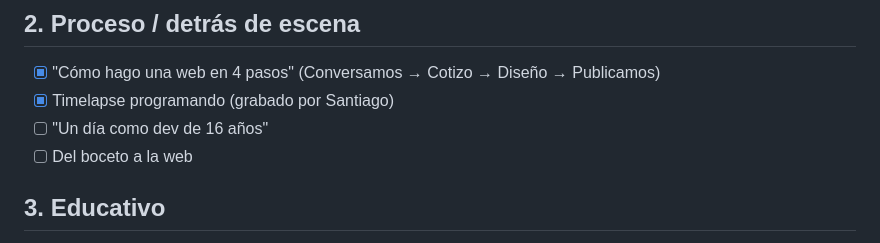
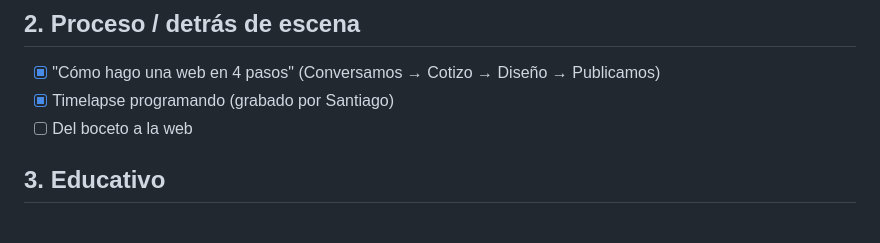
Before and after one commit to jorge733/BenedettoWebs, a Markdown page: posts/ideas.md, the part around the change. GitHub-like rendering.

Commit message:
Quita la idea "Un día como dev de 16 años" de ideas.md
Co-Authored-By: Claude Opus 5.5 <noreply@anthropic.com>
Claude-Session: https://claude.ai/code/session_01XEKfgi4kPeqhFmwtEe2Arh

```diff
--- a/posts/ideas.md
+++ b/posts/ideas.md
@@ -25,7 +25,6 @@ Marcar con [x] lo que ya está hecho (HTML + PNG + texto en esta carpeta).
 ## 2. Proceso / detrás de escena
 - [x] "Cómo hago una web en 4 pasos" (Conversamos → Cotizo → Diseño → Publicamos)
 - [x] Timelapse programando (grabado por Santiago)
-- [ ] "Un día como dev de 16 años"
 - [ ] Del boceto a la web
 
 ## 3. Educativo
```
